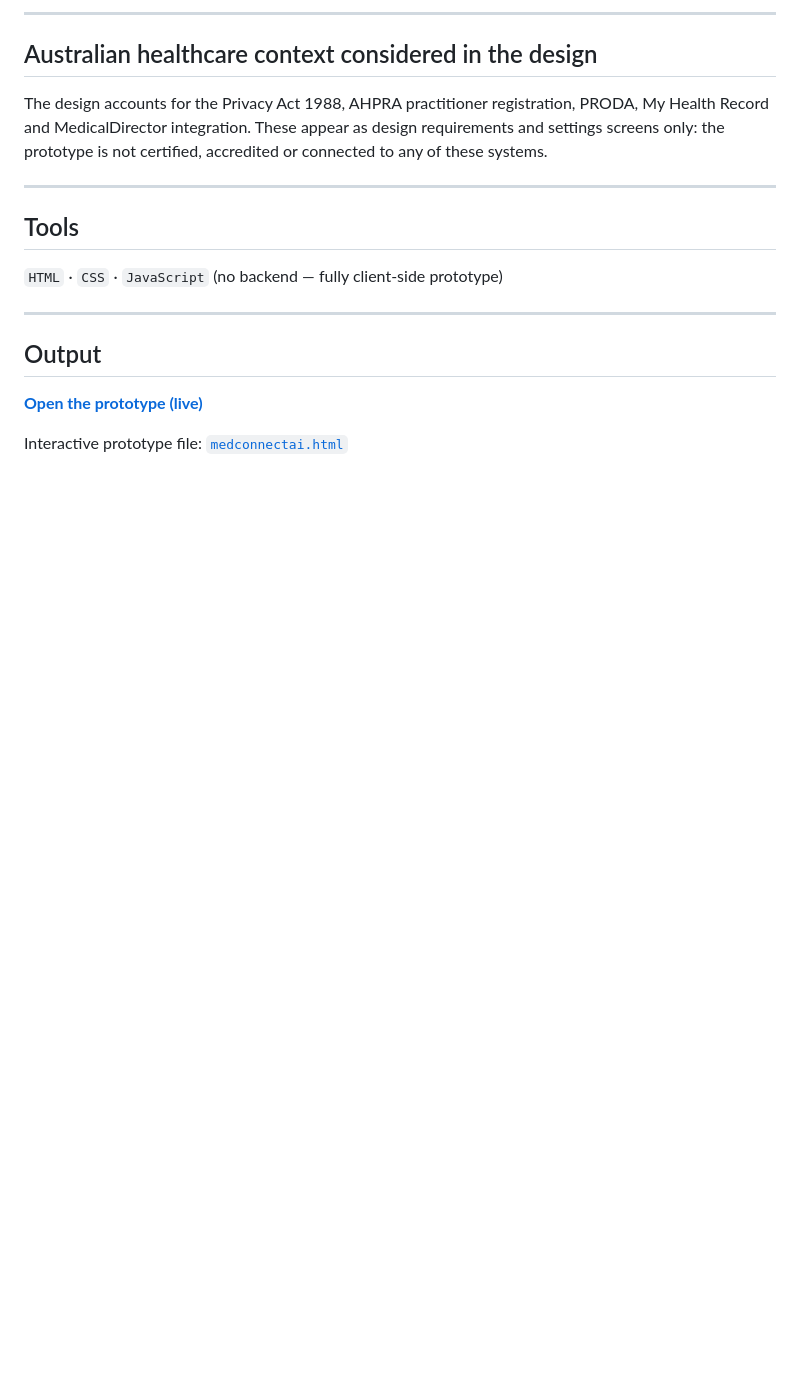
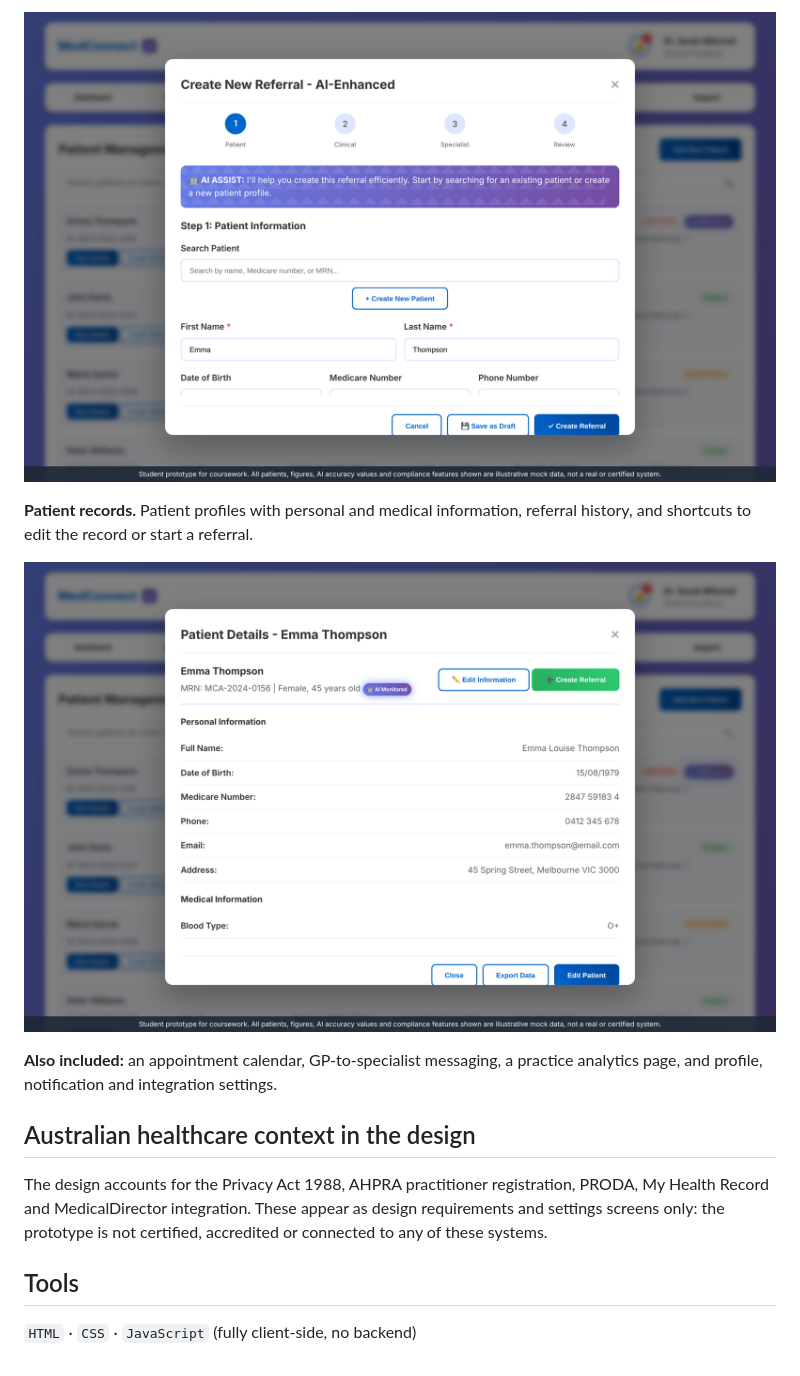
Before and after one commit to MINHPHUCLELUKE/Analytics-Portfolio, a Markdown page: medconnect-ai-referral-prototype/README.md, the part around one of its changes. GitHub-like rendering; pictures changed too: medconnect-ai-referral-prototype/figures/03-new-referral.png (added), medconnect-ai-referral-prototype/figures/04-patient-record.png (added); blank space fills up the shorter version.

```diff
--- a/medconnect-ai-referral-prototype/README.md
+++ b/medconnect-ai-referral-prototype/README.md
@@ -39,20 +24,16 @@ A clickable single-page prototype of an AI-assisted GP portal for managing patie
 
----
+![Create new referral wizard](figures/03-new-referral.png)
 
-## Australian healthcare context considered in the design
+**Patient records.** Patient profiles with personal and medical information, referral history, and shortcuts to edit the record or start a referral.
+
+![Patient record](figures/04-patient-record.png)
+
+**Also included:** an appointment calendar, GP-to-specialist messaging, a practice analytics page, and profile, notification and integration settings.
+
+## Australian healthcare context in the design
 
 The design accounts for the Privacy Act 1988, AHPRA practitioner registration, PRODA, My Health Record and MedicalDirector integration. These appear as design requirements and settings screens only: the prototype is not certified, accredited or connected to any of these systems.
 
----
-
 ## Tools
 
-`HTML` · `CSS` · `JavaScript` (no backend — fully client-side prototype)
-
----
-
-## Output
-
-**[Open the prototype (live)](https://minhphucleluke.github.io/Analytics-Portfolio/medconnect-ai-referral-prototype/medconnectai.html)**
-
-Interactive prototype file: [`medconnectai.html`](./medconnectai.html)
+`HTML` · `CSS` · `JavaScript` (fully client-side, no backend)
```
Also changed, not shown: other parts of medconnect-ai-referral-prototype/README.md (+12 -27 lines), medconnect-ai-referral-prototype/figures/01-dashboard.png (added), medconnect-ai-referral-prototype/figures/02-referral-management.png (added), 1 other file.
